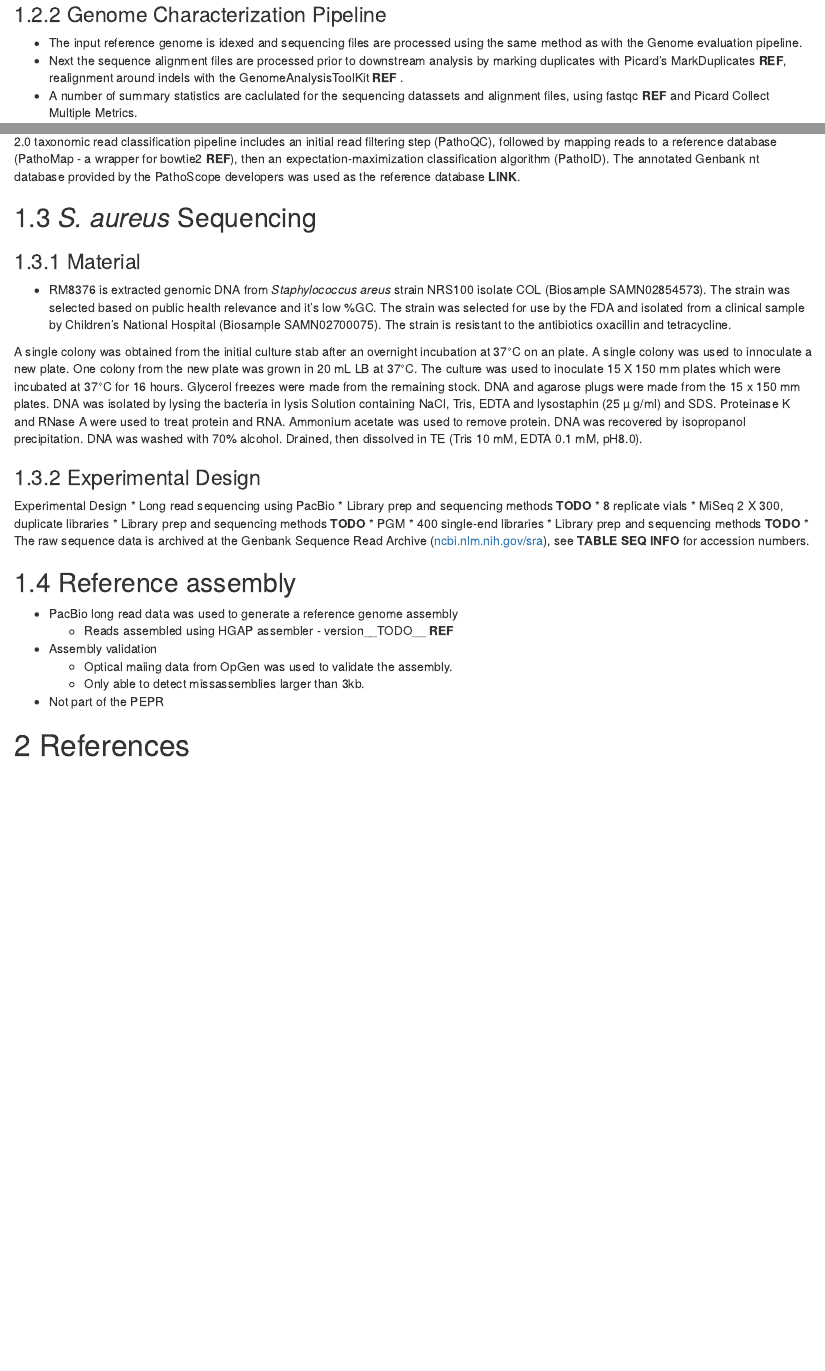
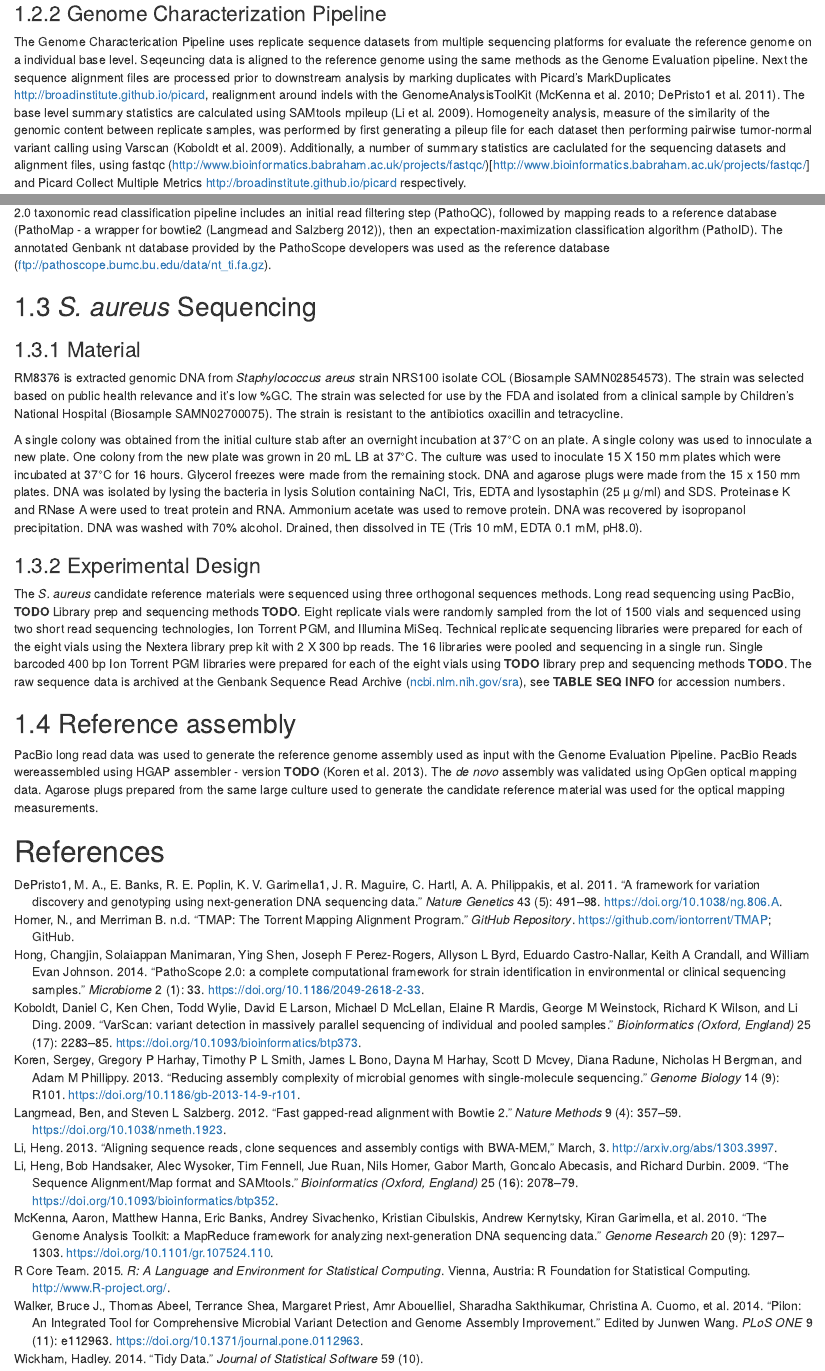
Before and after one commit to nate-d-olson/pepr-publication, an R Markdown document (methods.Rmd): the page in a window 1100 px wide, from 930 px down before the commit and from 610 px down after it, so that both start at the same text, and a second part further down, joined at a grey line. Rendered offline with R 4.5, knitr and Pandoc, with nearby package versions; a font, style sheet, LaTeX package, included part or bibliography that could not be used is replaced or left out.

Commit message:
drafting methods

```diff
--- a/methods.Rmd
+++ b/methods.Rmd
@@ -45,5 +17,3 @@ bibliography: micro_rm_references.bib
 
 ### Genome Characterization Pipeline
-* The input reference genome is idexed and sequencing files are processed using the same method as with the Genome evaluation pipeline.
-* Next the sequence alignment files are processed prior to downstream analysis by marking duplicates with Picard's MarkDuplicates __REF__, realignment around indels with the GenomeAnalysisToolKit __REF__ .
-* A number of summary statistics are caclulated for the sequencing datassets and alignment files, using fastqc __REF__ and Picard Collect Multiple Metrics.
+The Genome Characterication Pipeline uses replicate sequence datasets from multiple sequencing platforms for evaluate the reference genome on a individual base level. Seqeuncing data is aligned to the reference genome using the same methods as the Genome Evaluation pipeline. Next the sequence alignment files are processed prior to downstream analysis by marking duplicates with Picard's MarkDuplicates [http://broadinstitute.github.io/picard](http://broadinstitute.github.io/picard), realignment around indels with the GenomeAnalysisToolKit [@McKenna2010; @DePristo12011]. The base level summary statistics are calculated using SAMtools mpileup [@Li2009].  Homogeneity analysis, measure of the similarity of the genomic content between replicate samples, was performed by first generating a pileup file for each dataset then performing pairwise tumor-normal variant calling using Varscan [@Koboldt2009]. Additionally, a number of summary statistics are caclulated for the sequencing datasets and alignment files, using fastqc (http://www.bioinformatics.babraham.ac.uk/projects/fastqc/)[http://www.bioinformatics.babraham.ac.uk/projects/fastqc/] and Picard Collect Multiple Metrics [http://broadinstitute.github.io/picard](http://broadinstitute.github.io/picard) respectively.
@@ -52,31 +20,17 @@ bibliography: micro_rm_references.bib
 
 ### Genomic Purity Pipeline
-The purity of the genomic material in terms of presense of DNA from sources other than the expected strain was assessed using the metagenomic taxonomic read classification algorithm PathoScope 2.0 [@Hong2014].  This method uses an expectation maximization algorithm where the sequence data are first mapped to a database comprised on all sequence data in the Genbank nt database, then through an iterative process re-assigns ambiguously mapped reads to based on the proportion of reads mapped unambigously to individual taxa in the database. The PathoScope 2.0 taxonomic read classification pipeline includes an initial read filtering step (PathoQC), followed by mapping reads to a reference database (PathoMap - a wrapper for bowtie2 __REF__), then an expectation-maximization classification algorithm (PathoID).  The annotated Genbank nt database provided by the PathoScope developers was used as the reference database __LINK__.
+The purity of the genomic material in terms of presense of DNA from sources other than the expected strain was assessed using the metagenomic taxonomic read classification algorithm PathoScope 2.0 [@Hong2014].  This method uses an expectation maximization algorithm where the sequence data are first mapped to a database comprised on all sequence data in the Genbank nt database, then through an iterative process re-assigns ambiguously mapped reads to based on the proportion of reads mapped unambigously to individual taxa in the database. The PathoScope 2.0 taxonomic read classification pipeline includes an initial read filtering step (PathoQC), followed by mapping reads to a reference database (PathoMap - a wrapper for bowtie2 [@Langmead2012]), then an expectation-maximization classification algorithm (PathoID).  The annotated Genbank nt database provided by the PathoScope developers was used as the reference database ([ftp://pathoscope.bumc.bu.edu/data/nt_ti.fa.gz](ftp://pathoscope.bumc.bu.edu/data/nt_ti.fa.gz)).
 
 ## _S. aureus_ Sequencing
 ### Material
-* RM8376 is extracted genomic DNA from _Staphylococcus areus_ strain NRS100 isolate COL (Biosample SAMN02854573).  The strain was selected based on public health relevance and it's low %GC.  The strain was selected for use by the FDA and isolated from a clinical sample by Children's National Hospital (Biosample SAMN02700075).  The strain is resistant to the antibiotics oxacillin and tetracycline.
+RM8376 is extracted genomic DNA from _Staphylococcus areus_ strain NRS100 isolate COL (Biosample SAMN02854573).  The strain was selected based on public health relevance and it's low %GC.  The strain was selected for use by the FDA and isolated from a clinical sample by Children's National Hospital (Biosample SAMN02700075).  The strain is resistant to the antibiotics oxacillin and tetracycline.
 
 A single colony was obtained from the initial culture stab after an overnight incubation at 37°C on an plate. A single colony was used to innoculate a new plate. One colony from the new plate was grown in 20 mL LB at 37°C. The culture was used to inoculate 15 X 150 mm plates which were incubated at 37°C for 16 hours. Glycerol freezes were made from the remaining stock. DNA and agarose plugs were made from the 15 x 150 mm plates. DNA was isolated by lysing the bacteria in lysis Solution containing NaCl, Tris, EDTA and lysostaphin (25 µ g/ml) and SDS. Proteinase K and RNase A were used to treat protein and RNA. Ammonium acetate was used to remove protein. DNA was recovered by isopropanol precipitation. DNA was washed with 70\% alcohol. Drained, then dissolved in TE (Tris 10 mM, EDTA 0.1 mM, pH8.0).
 
 ### Experimental Design
-Experimental Design
-    * Long read sequencing using PacBio
-        * Library prep and sequencing methods __TODO__
-    * 8 replicate vials
-        * MiSeq 2 X 300, duplicate libraries
-        * Library prep and sequencing methods __TODO__
-    * PGM
-        * 400 single-end libraries
-        * Library prep and sequencing methods __TODO__
-    * The raw sequence data is archived at the Genbank Sequence Read Archive ([ncbi.nlm.nih.gov/sra](http://www.ncbi.nlm.nih.gov/sra)), see __TABLE SEQ INFO__  for accession numbers.
+The _S. aureus_ candidate reference materials were sequenced using three orthogonal sequences methods. Long read sequencing using PacBio, __TODO__ Library prep and sequencing methods __TODO__.  Eight replicate vials were randomly sampled from the lot of 1500 vials and sequenced using two short read sequencing technologies, Ion Torrent PGM, and Illumina MiSeq. Technical replicate sequencing libraries were prepared for each of the eight vials using the Nextera library prep kit with 2 X 300 bp reads.  The 16 libraries were pooled and sequencing in a single run.  Single barcoded 400 bp Ion Torrent PGM libraries were prepared for each of the eight vials using __TODO__ library prep and sequencing methods __TODO__. The raw sequence data is archived at the Genbank Sequence Read Archive ([ncbi.nlm.nih.gov/sra](http://www.ncbi.nlm.nih.gov/sra)), see __TABLE SEQ INFO__ for accession numbers.
 
 ## Reference assembly
-* PacBio long read data was used to generate a reference genome assembly
-    * Reads assembled using HGAP assembler - version__TODO__ __REF__
-* Assembly validation
-    * Optical maiing data from OpGen was used to validate the assembly.
-    * Only able to detect missassemblies larger than 3kb.
-* Not part of the PEPR
+PacBio long read data was used to generate the reference genome assembly used as input with the Genome Evaluation Pipeline. PacBio Reads wereassembled using HGAP assembler - version __TODO__ [@Koren2013].  The _de novo_ assembly was validated using OpGen optical mapping data.  Agarose plugs prepared from the same large culture used to generate the candidate reference material was used for the optical mapping measurements.
 
 # References
--- a/pepr-pub.bib
+++ b/pepr-pub.bib
@@ -203,3 +203,75 @@ year = {2002}
   number={10},
   year={2014}
 }
+
+@misc{Homer,
+    author={Homer, N. and Merriman B.},
+    title={TMAP: the Torrent Mapping Alignment Program.},
+    publisher={GitHub},
+    journal={GitHub repository},
+    howpublished={\url{https://github.com/iontorrent/TMAP}}
+}
+
+@article{Li2013c,
+abstract = {Summary: BWA-MEM is a new alignment algorithm for aligning sequence reads or long query sequences against a large reference genome such as human. It automatically chooses between local and end-to-end alignments, supports paired-end reads and performs chimeric alignment. The algorithm is robust to sequencing errors and applicable to a wide range of sequence lengths from 70bp to a few megabases. For mapping 100bp sequences, BWA-MEM shows better performance than several state-of-art read aligners to date.   Availability and implementation: BWA-MEM is implemented as a component of BWA, which is available at http://github.com/lh3/bwa.   Contact: hengli@broadinstitute.org},
+archivePrefix = {arXiv},
+arxivId = {1303.3997},
+author = {Li, Heng},
+eprint = {1303.3997},
+month = mar,
+pages = {3},
+title = {{Aligning sequence reads, clone sequences and assembly contigs with BWA-MEM}},
+url = {http://arxiv.org/abs/1303.3997},
+year = {2013}
+}
+
+@article{DePristo12011,
+author = {DePristo1, M.A. and Banks, E. and Poplin, R.E. and Garimella1, K.V. and Maguire, J.R. and Hartl, C. and Philippakis, A.A. and Angel, G Del and Rivas, MA and Hanna, M and McKenna, A and Fennell, T.J. and Kernytsky, A.M. and Sivachenko, A.Y. and Cibulskis, K. and Gabriel, S.B. and Altshuler, D. and Daly, M.J.},
+doi = {10.1038/ng.806.A},
+file = {:Users/nolson/Documents/Mendeley Desktop//DePristo1 et al. - 2011 - A framework for variation discovery and genotyping using next-generation DNA sequencing data.pdf:pdf},
+journal = {Nature genetics},
+mendeley-groups = {CCQM References,CCQM,CCQM References/SNP,snp review,CCQM/CCQM-paper-references,CCQM study I manuscript},
+number = {5},
+pages = {491--498},
+title = {{A framework for variation discovery and genotyping using next-generation DNA sequencing data}},
+url = {http://www.nature.com/ng/journal/vaop/ncurrent/full/ng.806.html},
+volume = {43},
+year = {2011}
+}
+@article{McKenna2010,
+abstract = {Next-generation DNA sequencing (NGS) projects, such as the 1000 Genomes Project, are already revolutionizing our understanding of genetic variation among individuals. However, the massive data sets generated by NGS--the 1000 Genome pilot alone includes nearly five terabases--make writing feature-rich, efficient, and robust analysis tools difficult for even computationally sophisticated individuals. Indeed, many professionals are limited in the scope and the ease with which they can answer scientific questions by the complexity of accessing and manipulating the data produced by these machines. Here, we discuss our Genome Analysis Toolkit (GATK), a structured programming framework designed to ease the development of efficient and robust analysis tools for next-generation DNA sequencers using the functional programming philosophy of MapReduce. The GATK provides a small but rich set of data access patterns that encompass the majority of analysis tool needs. Separating specific analysis calculations from common data management infrastructure enables us to optimize the GATK framework for correctness, stability, and CPU and memory efficiency and to enable distributed and shared memory parallelization. We highlight the capabilities of the GATK by describing the implementation and application of robust, scale-tolerant tools like coverage calculators and single nucleotide polymorphism (SNP) calling. We conclude that the GATK programming framework enables developers and analysts to quickly and easily write efficient and robust NGS tools, many of which have already been incorporated into large-scale sequencing projects like the 1000 Genomes Project and The Cancer Genome Atlas.},
+annote = {From Duplicate 2 ( },
+author = {McKenna, Aaron and Hanna, Matthew and Banks, Eric and Sivachenko, Andrey and Cibulskis, Kristian and Kernytsky, Andrew and Garimella, Kiran and Altshuler, David and Gabriel, Stacey and Daly, Mark and DePristo, Mark a},
+doi = {10.1101/gr.107524.110},
+file = {:Users/nolson/Documents/Mendeley Desktop//McKenna et al. - 2010 - The Genome Analysis Toolkit a MapReduce framework for analyzing next-generation DNA sequencing data.pdf:pdf;:Users/nolson/Documents/Mendeley Desktop//McKenna et al. - 2010 - The Genome Analysis Toolkit a MapReduce framework for analyzing next-generation DNA sequencing data(2).pdf:pdf},
+issn = {1549-5469},
+journal = {Genome research},
+keywords = {Base Sequence,DNA,DNA: methods,Genome,Genomics,Genomics: methods,Sequence Analysis,Software},
+mendeley-groups = {CCQM References,qPCR,CCQM,snp review,CCQM/CCQM-paper-references,CCQM study I manuscript},
+month = sep,
+number = {9},
+pages = {1297--303},
+pmid = {20644199},
+title = {{The Genome Analysis Toolkit: a MapReduce framework for analyzing next-generation DNA sequencing data.}},
+url = {http://www.pubmedcentral.nih.gov/articlerender.fcgi?artid=2928508\&tool=pmcentrez\&rendertype=abstract},
+volume = {20},
+year = {2010}
+}
+
+@article{Langmead2012,
+abstract = {As the rate of sequencing increases, greater throughput is demanded from read aligners. The full-text minute index is often used to make alignment very fast and memory-efficient, but the approach is ill-suited to finding longer, gapped alignments. Bowtie 2 combines the strengths of the full-text minute index with the flexibility and speed of hardware-accelerated dynamic programming algorithms to achieve a combination of high speed, sensitivity and accuracy.},
+author = {Langmead, Ben and Salzberg, Steven L},
+doi = {10.1038/nmeth.1923},
+file = {:Users/nolson/Documents/Mendeley Desktop/Langmead, Salzberg - 2012 - Fast gapped-read alignment with Bowtie 2.pdf:pdf},
+issn = {1548-7105},
+journal = {Nature methods},
+keywords = {Algorithms,Computational Biology,Computational Biology: methods,Databases, Genetic,Genome, Human,Genome, Human: genetics,Humans,Sequence Alignment,Sequence Alignment: methods,Sequence Analysis, DNA,Sequence Analysis, DNA: methods},
+month = apr,
+number = {4},
+pages = {357--9},
+pmid = {22388286},
+title = {{Fast gapped-read alignment with Bowtie 2.}},
+url = {http://www.pubmedcentral.nih.gov/articlerender.fcgi?artid=3322381\&tool=pmcentrez\&rendertype=abstract},
+volume = {9},
+year = {2012}
+}
```
Also changed, not shown: methods.Rmd (38 more changed lines).
